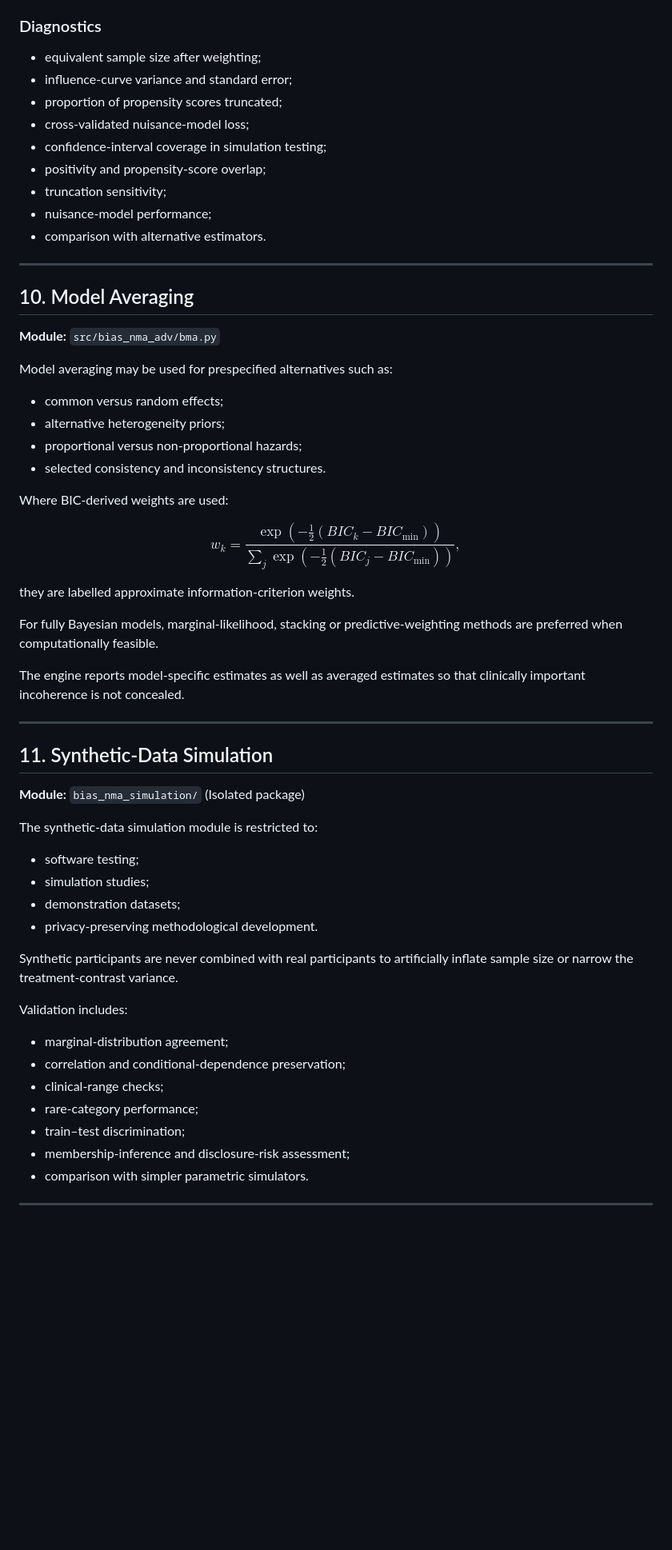
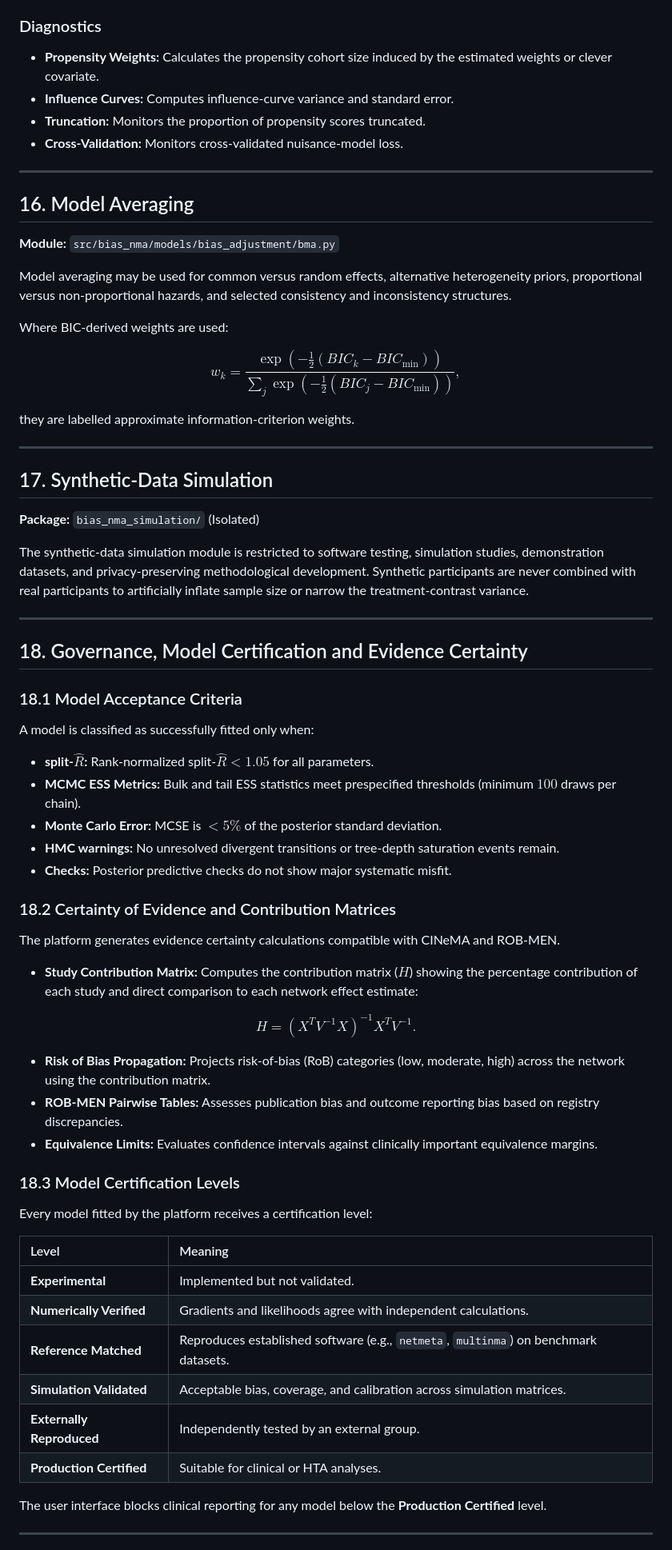
Before and after one commit to mahmood726-cyber/bias-adjusted-nma-adv, a Markdown page: docs/technical_specification.md, the part around one of its changes. Shown at 80% size. Rendered like a GitHub page; blank space fills up the shorter version.

```diff
--- a/docs/technical_specification.md
+++ b/docs/technical_specification.md
@@ -283,28 +283,17 @@ Covariate selection is restricted to a prespecified candidate set. Selection per
 
 ### Diagnostics
-
-* equivalent sample size after weighting;
-* influence-curve variance and standard error;
-* proportion of propensity scores truncated;
-* cross-validated nuisance-model loss;
-* confidence-interval coverage in simulation testing;
-* positivity and propensity-score overlap;
-* truncation sensitivity;
-* nuisance-model performance;
-* comparison with alternative estimators.
+*   **Propensity Weights:** Calculates the propensity cohort size induced by the estimated weights or clever covariate.
+*   **Influence Curves:** Computes influence-curve variance and standard error.
+*   **Truncation:** Monitors the proportion of propensity scores truncated.
+*   **Cross-Validation:** Monitors cross-validated nuisance-model loss.
 
 ---
 
-## 10. Model Averaging
+## 16. Model Averaging
 
-**Module:** `src/bias_nma_adv/bma.py`
+**Module:** `src/bias_nma/models/bias_adjustment/bma.py`
 
-Model averaging may be used for prespecified alternatives such as:
-
-* common versus random effects;
-* alternative heterogeneity priors;
-* proportional versus non-proportional hazards;
-* selected consistency and inconsistency structures.
+Model averaging may be used for common versus random effects, alternative heterogeneity priors, proportional versus non-proportional hazards, and selected consistency and inconsistency structures.
 
 Where BIC-derived weights are used:
 
@@ -314,34 +303,51 @@ $$
 
 they are labelled approximate information-criterion weights.
 
-For fully Bayesian models, marginal-likelihood, stacking or predictive-weighting methods are preferred when computationally feasible.
+---
 
-The engine reports model-specific estimates as well as averaged estimates so that clinically important incoherence is not concealed.
+## 17. Synthetic-Data Simulation
+
+**Package:** `bias_nma_simulation/` (Isolated)
+
+The synthetic-data simulation module is restricted to software testing, simulation studies, demonstration datasets, and privacy-preserving methodological development. Synthetic participants are never combined with real participants to artificially inflate sample size or narrow the treatment-contrast variance.
 
 ---
 
-## 11. Synthetic-Data Simulation
+## 18. Governance, Model Certification and Evidence Certainty
 
-**Module:** `bias_nma_simulation/` (Isolated package)
+### 18.1 Model Acceptance Criteria
+A model is classified as successfully fitted only when:
+*   **split-$\hat{R}$:** Rank-normalized split-$\hat{R} < 1.05$ for all parameters.
+*   **MCMC ESS Metrics:** Bulk and tail ESS statistics meet prespecified thresholds (minimum $100$ draws per chain).
+*   **Monte Carlo Error:** MCSE is $< 5\%$ of the posterior standard deviation.
+*   **HMC warnings:** No unresolved divergent transitions or tree-depth saturation events remain.
+*   **Checks:** Posterior predictive checks do not show major systematic misfit.
 
-The synthetic-data simulation module is restricted to:
+### 18.2 Certainty of Evidence and Contribution Matrices
+The platform generates evidence certainty calculations compatible with CINeMA and ROB-MEN.
+*   **Study Contribution Matrix:** Computes the contribution matrix ($H$) showing the percentage contribution of each study and direct comparison to each network effect estimate:
 
-* software testing;
-* simulation studies;
-* demonstration datasets;
-* privacy-preserving methodological development.
+$$
+H = \left( X^T V^{-1} X \right)^{-1} X^T V^{-1}.
+$$
 
-Synthetic participants are never combined with real participants to artificially inflate sample size or narrow the treatment-contrast variance.
+*   **Risk of Bias Propagation:** Projects risk-of-bias (RoB) categories (low, moderate, high) across the network using the contribution matrix.
+*   **ROB-MEN Pairwise Tables:** Assesses publication bias and outcome reporting bias based on registry discrepancies.
+*   **Equivalence Limits:** Evaluates confidence intervals against clinically important equivalence margins.
 
-Validation includes:
+### 18.3 Model Certification Levels
+Every model fitted by the platform receives a certification level:
 
-* marginal-distribution agreement;
-* correlation and conditional-dependence preservation;
-* clinical-range checks;
-* rare-category performance;
-* train–test discrimination;
-* membership-inference and disclosure-risk assessment;
-* comparison with simpler parametric simulators.
+| Level | Meaning |
+| :--- | :--- |
+| **Experimental** | Implemented but not validated. |
+| **Numerically Verified** | Gradients and likelihoods agree with independent calculations. |
+| **Reference Matched** | Reproduces established software (e.g., `netmeta`, `multinma`) on benchmark datasets. |
+| **Simulation Validated** | Acceptable bias, coverage, and calibration across simulation matrices. |
+| **Externally Reproduced** | Independently tested by an external group. |
+| **Production Certified** | Suitable for clinical or HTA analyses. |
+
+The user interface blocks clinical reporting for any model below the **Production Certified** level.
 
 ---
 
```
Also changed, not shown: other parts of docs/technical_specification.md (+225 -278 lines).
